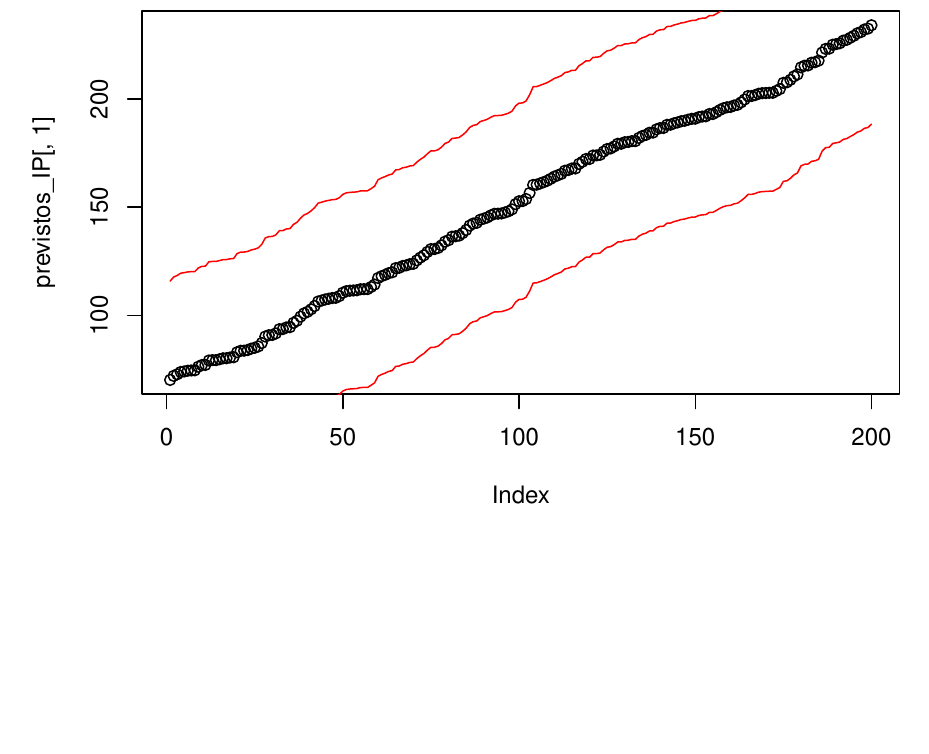
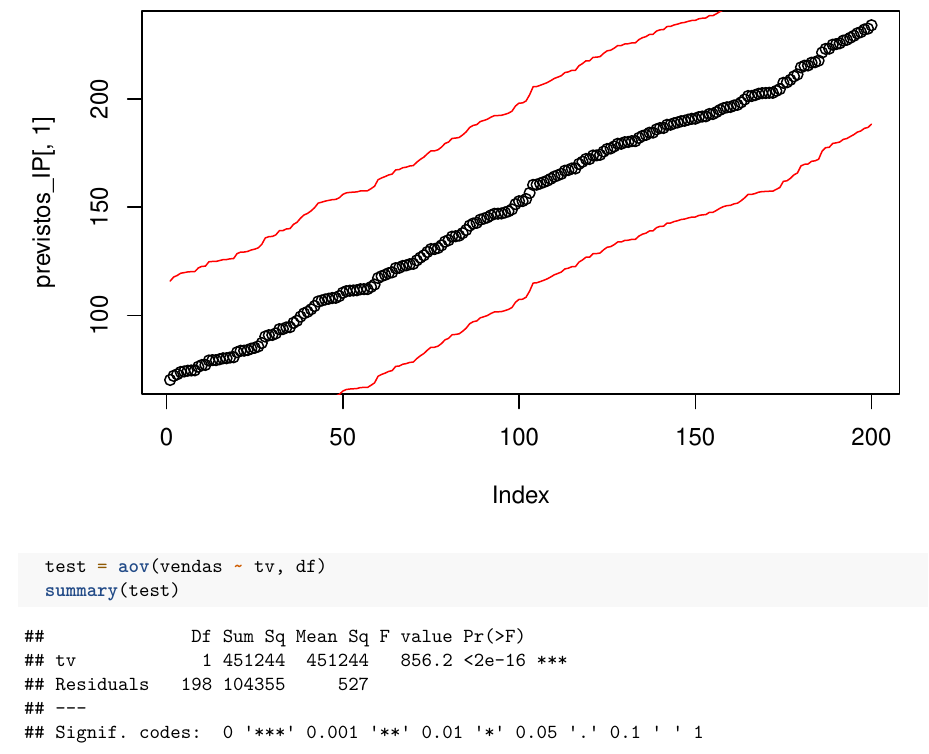
Before and after one commit to hfduran/statistics, an R Markdown document (cases/case9.Rmd): part of page 8 of 8, cut so that both start at the same text, the shorter picture padded with empty space. Rendered offline with R 4.5, knitr and Pandoc, then LaTeX, with nearby package versions.

Commit message:
Update case9.Rmd

````diff
--- a/cases/case9.Rmd
+++ b/cases/case9.Rmd
@@ -67,3 +67,8 @@ plot(previstos_IP[,1])
 lines(previstos_IP[,2], col="#FF0000")
 lines(previstos_IP[,3], col="#FF0000")
 ```
+
+```{r}
+  test = aov(vendas ~ tv, df)
+  summary(test)
+```
````
